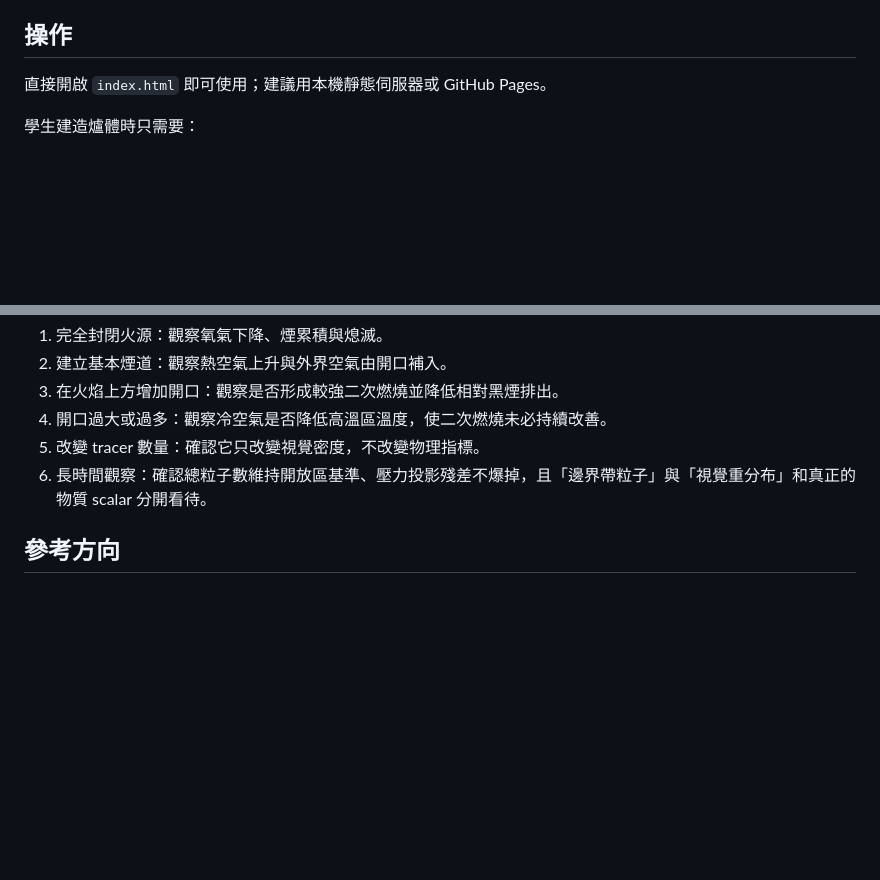
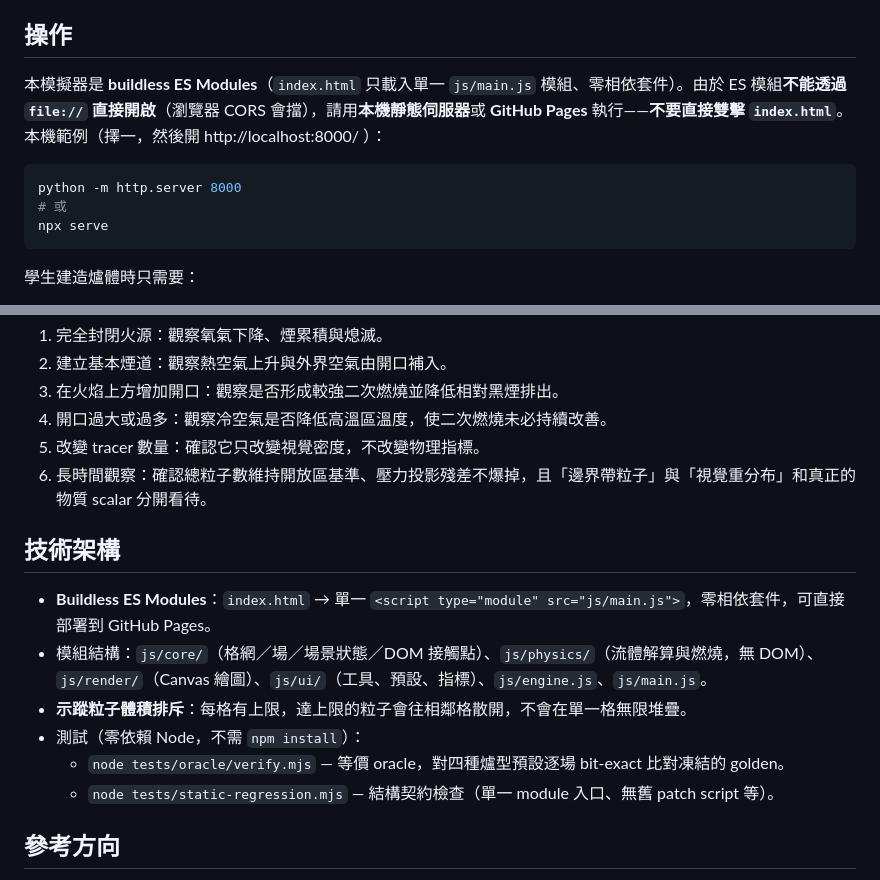
Before and after one commit to bai-collab/rocket-stove-airflow-sim, a Markdown page: README.md, 2 parts joined by grey strips. GitHub-like rendering; blank space fills up the shorter version.

Commit message:
docs: update README for ES-modules structure and how to run
- Fix "how to open": ES modules can't load via file:// — must serve over
  HTTP (local static server or GitHub Pages), not double-click index.html.
- Add 技術架構 section: buildless ES-module tree (core/physics/render/ui +
  engine/main), tracer per-cell volume exclusion, and the zero-dep Node
  oracle / static-regression test commands.

Co-Authored-By: Claude Opus 4.8 <noreply@anthropic.com>

````diff
--- a/README.md
+++ b/README.md
@@ -33,7 +33,13 @@
 
 ## 操作
 
-直接開啟 `index.html` 即可使用；建議用本機靜態伺服器或 GitHub Pages。
+本模擬器是 **buildless ES Modules**（`index.html` 只載入單一 `js/main.js` 模組、零相依套件）。由於 ES 模組**不能透過 `file://` 直接開啟**（瀏覽器 CORS 會擋），請用**本機靜態伺服器**或 **GitHub Pages** 執行——**不要直接雙擊 `index.html`**。本機範例（擇一，然後開 http://localhost:8000/ ）：
+
+```bash
+python -m http.server 8000
+# 或
+npx serve
+```
 
 學生建造爐體時只需要：
 
@@ -53,6 +59,15 @@
 5. 改變 tracer 數量：確認它只改變視覺密度，不改變物理指標。
 6. 長時間觀察：確認總粒子數維持開放區基準、壓力投影殘差不爆掉，且「邊界帶粒子」與「視覺重分布」和真正的物質 scalar 分開看待。
 
+## 技術架構
+
+- **Buildless ES Modules**：`index.html` → 單一 `<script type="module" src="js/main.js">`，零相依套件，可直接部署到 GitHub Pages。
+- 模組結構：`js/core/`（格網／場／場景狀態／DOM 接觸點）、`js/physics/`（流體解算與燃燒，無 DOM）、`js/render/`（Canvas 繪圖）、`js/ui/`（工具、預設、指標）、`js/engine.js`、`js/main.js`。
+- **示蹤粒子體積排斥**：每格有上限，達上限的粒子會往相鄰格散開，不會在單一格無限堆疊。
+- 測試（零依賴 Node，不需 `npm install`）：
+  - `node tests/oracle/verify.mjs` — 等價 oracle，對四種爐型預設逐場 bit-exact 比對凍結的 golden。
+  - `node tests/static-regression.mjs` — 結構契約檢查（單一 module 入口、無舊 patch script 等）。
+
 ## 參考方向
 
 - Windy — https://windy.walnutlabs.in/
````
